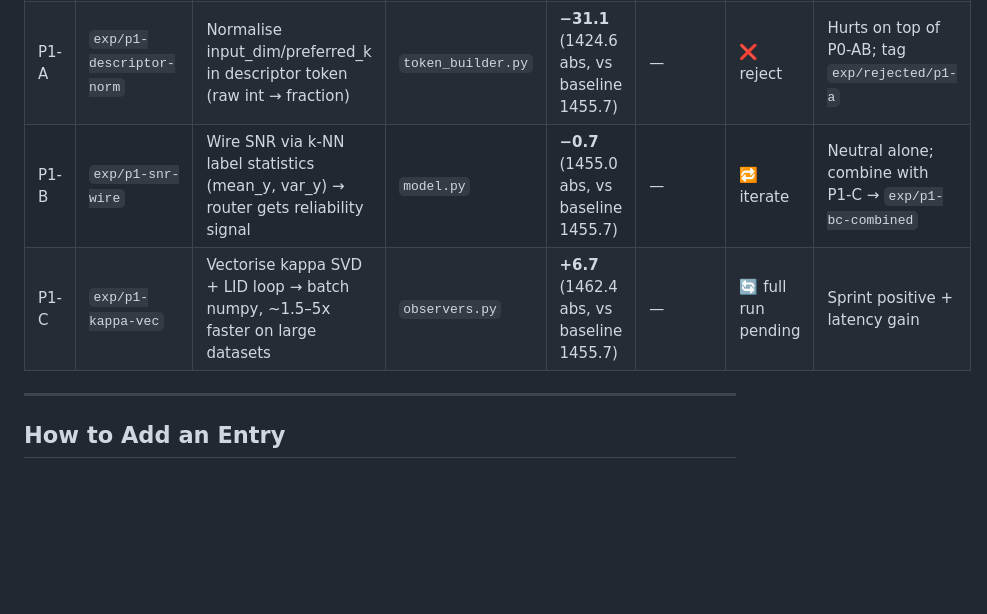
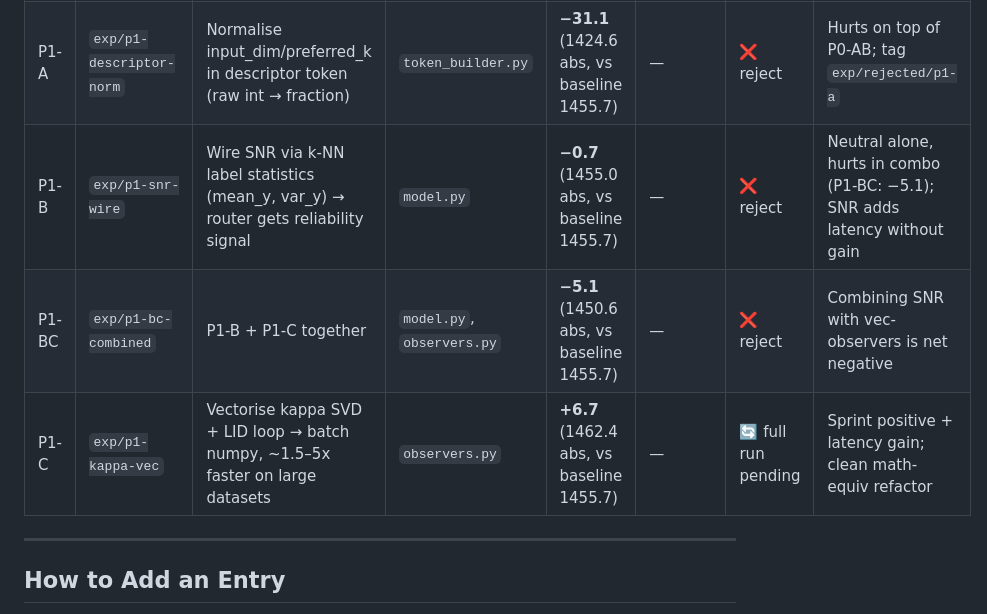
Before and after one commit to RicardoLaMo/Graph_Drone, a Markdown page: docs/RESEARCH_LOG.md, the part around the change. Rendered like a GitHub page; blank space fills up the shorter version.

Commit message:
docs: record P1-B reject, P1-BC reject, P1-C full run pending

```diff
--- a/docs/RESEARCH_LOG.md
+++ b/docs/RESEARCH_LOG.md
@@ -21,8 +21,9 @@ Each row is one experiment. "Sprint ELO" = 8-dataset × fold-0 canary.
 | P0-B | `exp/p0-loss-fn` | BCE loss for binary tasks → router optimises correct metric | `model.py:111` | — | — | ✅ merged into P0-AB | — |
 | P0-AB | `exp/p0-combined-v2` | Both P0-A + P0-B together (+ NaN guard in BCE path) | `set_router.py`, `model.py` | **+35.4** | **+20.8** (1441.1, rank 18.8/58, winrate 68.7%) | ✅ keep | merged → `v1-width.1` |
 | P1-A | `exp/p1-descriptor-norm` | Normalise input_dim/preferred_k in descriptor token (raw int → fraction) | `token_builder.py` | **−31.1** (1424.6 abs, vs baseline 1455.7) | — | ❌ reject | Hurts on top of P0-AB; tag `exp/rejected/p1-a` |
-| P1-B | `exp/p1-snr-wire` | Wire SNR via k-NN label statistics (mean_y, var_y) → router gets reliability signal | `model.py` | **−0.7** (1455.0 abs, vs baseline 1455.7) | — | 🔁 iterate | Neutral alone; combine with P1-C → `exp/p1-bc-combined` |
-| P1-C | `exp/p1-kappa-vec` | Vectorise kappa SVD + LID loop → batch numpy, ~1.5–5x faster on large datasets | `observers.py` | **+6.7** (1462.4 abs, vs baseline 1455.7) | — | 🔄 full run pending | Sprint positive + latency gain |
+| P1-B | `exp/p1-snr-wire` | Wire SNR via k-NN label statistics (mean_y, var_y) → router gets reliability signal | `model.py` | **−0.7** (1455.0 abs, vs baseline 1455.7) | — | ❌ reject | Neutral alone, hurts in combo (P1-BC: −5.1); SNR adds latency without gain |
+| P1-BC | `exp/p1-bc-combined` | P1-B + P1-C together | `model.py`, `observers.py` | **−5.1** (1450.6 abs, vs baseline 1455.7) | — | ❌ reject | Combining SNR with vec-observers is net negative |
+| P1-C | `exp/p1-kappa-vec` | Vectorise kappa SVD + LID loop → batch numpy, ~1.5–5x faster on large datasets | `observers.py` | **+6.7** (1462.4 abs, vs baseline 1455.7) | — | 🔄 full run pending | Sprint positive + latency gain; clean math-equiv refactor |
 
 ---
 
```
